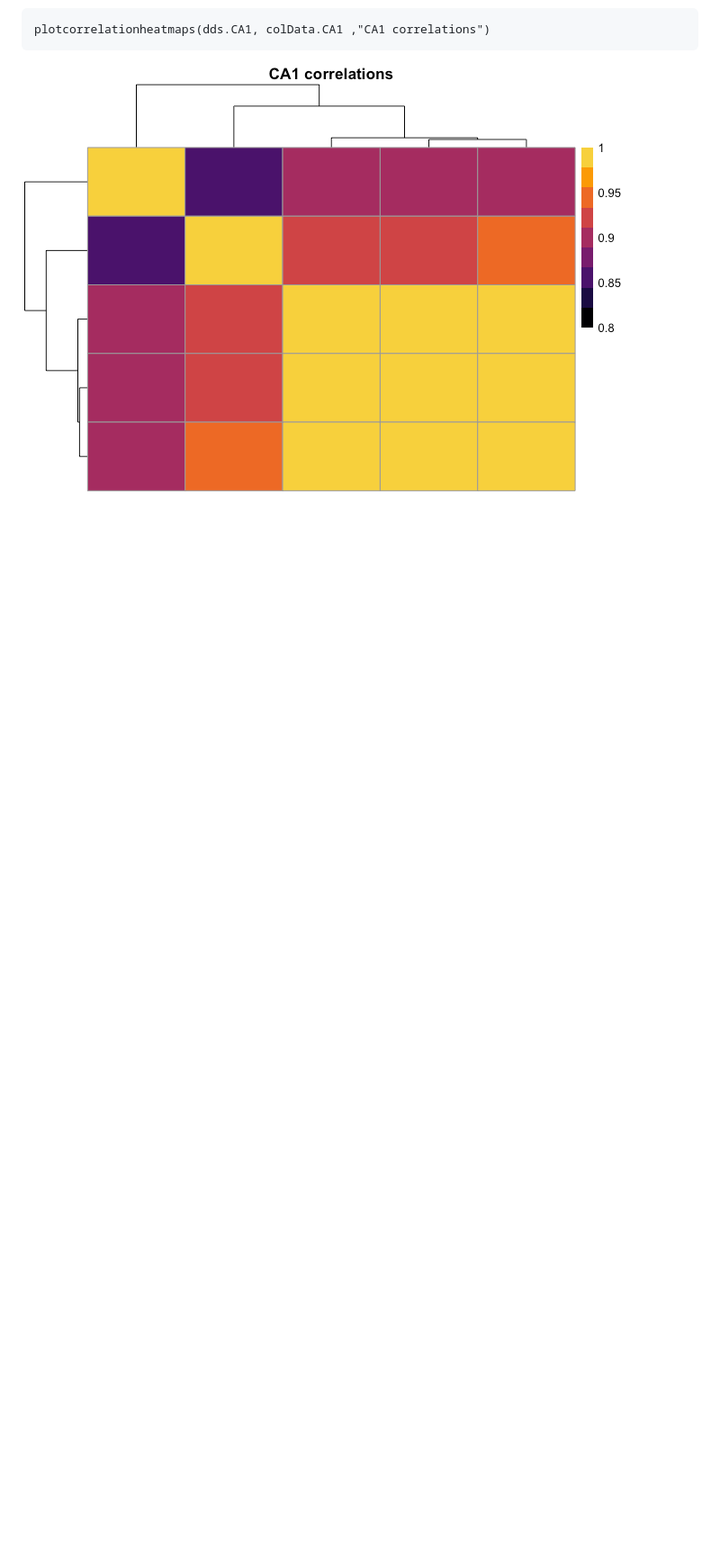
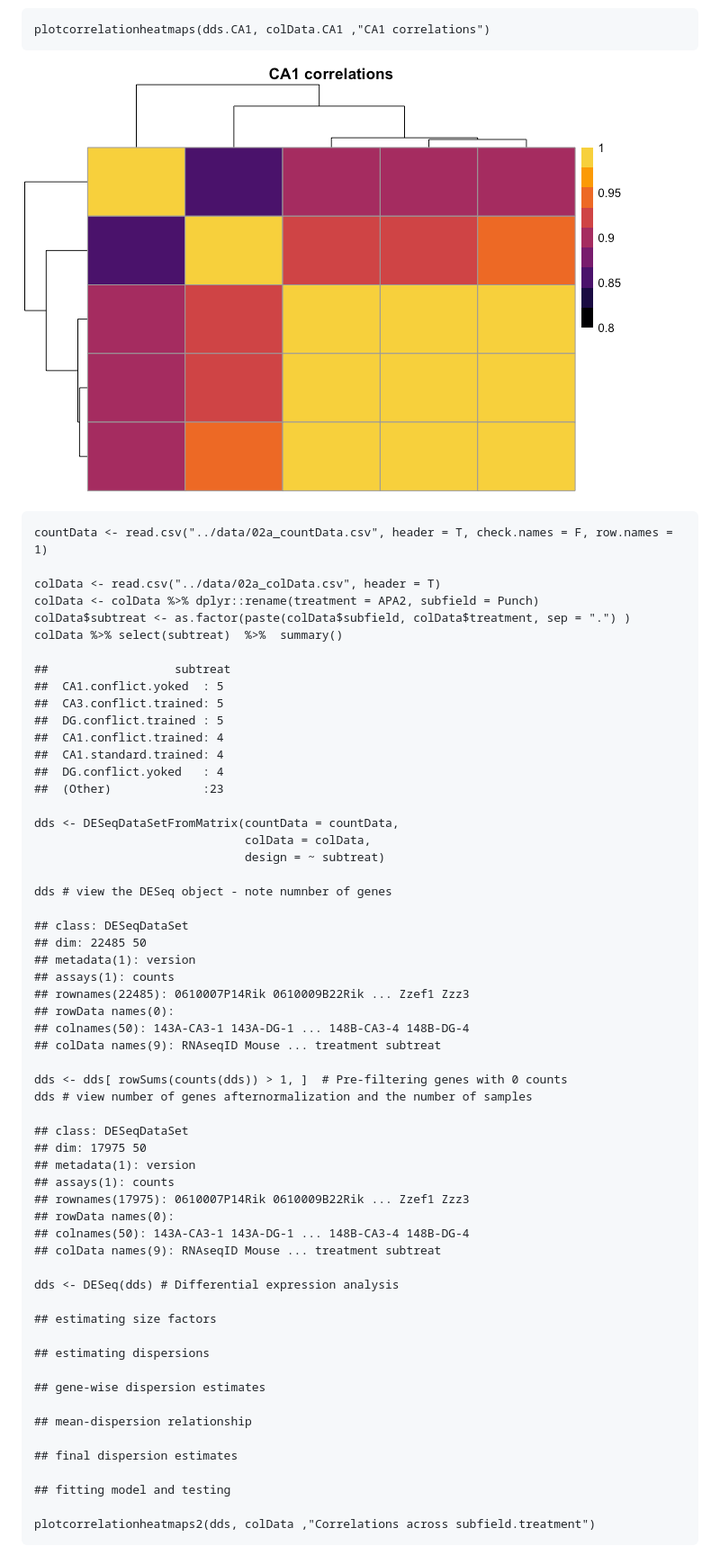
Before and after one commit to raynamharris/IntegrativeProjectWT2015, a Markdown page: scripts/02b_rnaseqALL.md, the part around the change printed below. Shown: that part at 90% size. GitHub-like rendering; blank space fills up the shorter version.

Commit message:
new cor plot

```diff
--- a/scripts/02b_rnaseqALL.md
+++ b/scripts/02b_rnaseqALL.md
@@ -1632,3 +1632,63 @@ Observed versus expected ration of DEGs
     plotcorrelationheatmaps(dds.CA1, colData.CA1 ,"CA1 correlations")
 
 ![](../figures/02b_RNAseqAll/correlationheatmaps-3.png)
+
+    countData <- read.csv("../data/02a_countData.csv", header = T, check.names = F, row.names = 1)
+
+    colData <- read.csv("../data/02a_colData.csv", header = T)
+    colData <- colData %>% dplyr::rename(treatment = APA2, subfield = Punch)
+    colData$subtreat <- as.factor(paste(colData$subfield, colData$treatment, sep = ".") )
+    colData %>% select(subtreat)  %>%  summary()
+
+    ##                  subtreat
+    ##  CA1.conflict.yoked  : 5
+    ##  CA3.conflict.trained: 5
+    ##  DG.conflict.trained : 5
+    ##  CA1.conflict.trained: 4
+    ##  CA1.standard.trained: 4
+    ##  DG.conflict.yoked   : 4
+    ##  (Other)             :23
+
+    dds <- DESeqDataSetFromMatrix(countData = countData,
+                                  colData = colData,
+                                  design = ~ subtreat)
+
+    dds # view the DESeq object - note numnber of genes
+
+    ## class: DESeqDataSet
+    ## dim: 22485 50
+    ## metadata(1): version
+    ## assays(1): counts
+    ## rownames(22485): 0610007P14Rik 0610009B22Rik ... Zzef1 Zzz3
+    ## rowData names(0):
+    ## colnames(50): 143A-CA3-1 143A-DG-1 ... 148B-CA3-4 148B-DG-4
+    ## colData names(9): RNAseqID Mouse ... treatment subtreat
+
+    dds <- dds[ rowSums(counts(dds)) > 1, ]  # Pre-filtering genes with 0 counts
+    dds # view number of genes afternormalization and the number of samples
+
+    ## class: DESeqDataSet
+    ## dim: 17975 50
+    ## metadata(1): version
+    ## assays(1): counts
+    ## rownames(17975): 0610007P14Rik 0610009B22Rik ... Zzef1 Zzz3
+    ## rowData names(0):
+    ## colnames(50): 143A-CA3-1 143A-DG-1 ... 148B-CA3-4 148B-DG-4
+    ## colData names(9): RNAseqID Mouse ... treatment subtreat
+
+    dds <- DESeq(dds) # Differential expression analysis
+
+    ## estimating size factors
+
+    ## estimating dispersions
+
+    ## gene-wise dispersion estimates
+
+    ## mean-dispersion relationship
+
+    ## final dispersion estimates
+
+    ## fitting model and testing
+
+    plotcorrelationheatmaps2(dds, colData ,"Correlations across subfield.treatment")
+
```
Also changed, not shown: other parts of scripts/02b_rnaseqALL.md (+1 -0 lines), figures/02b_RNAseqAll/newcorplot-1.png (added), 2 other files.
